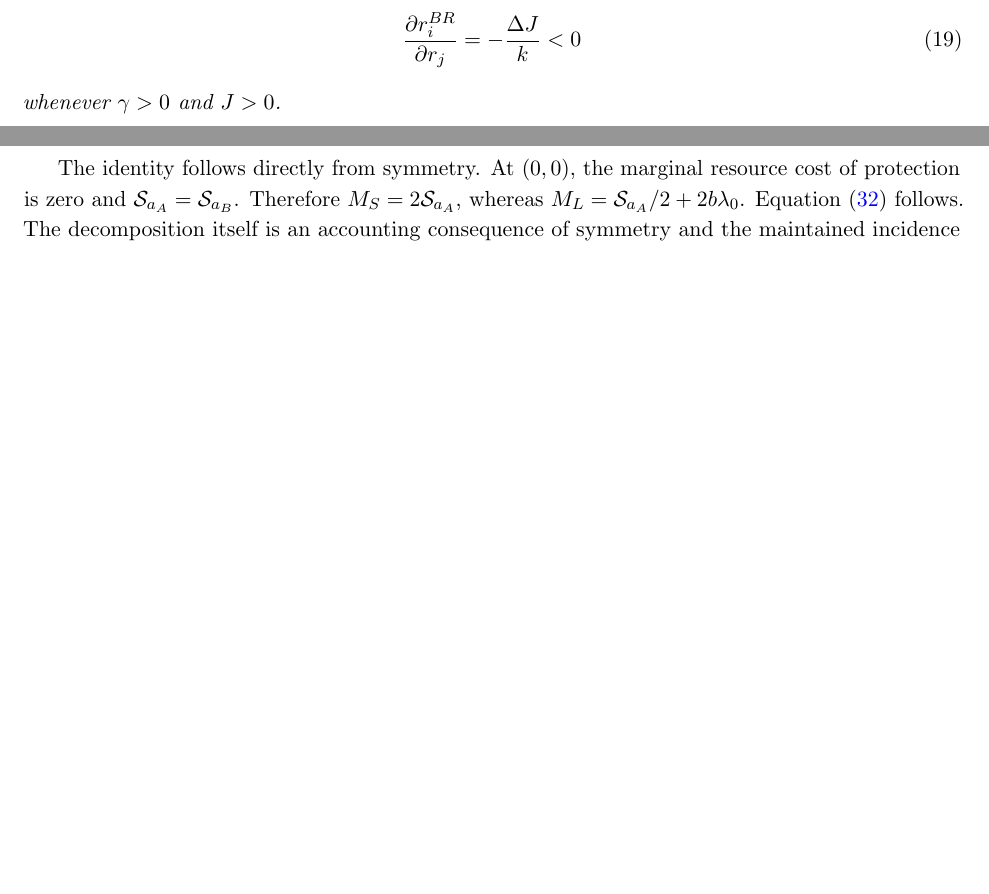
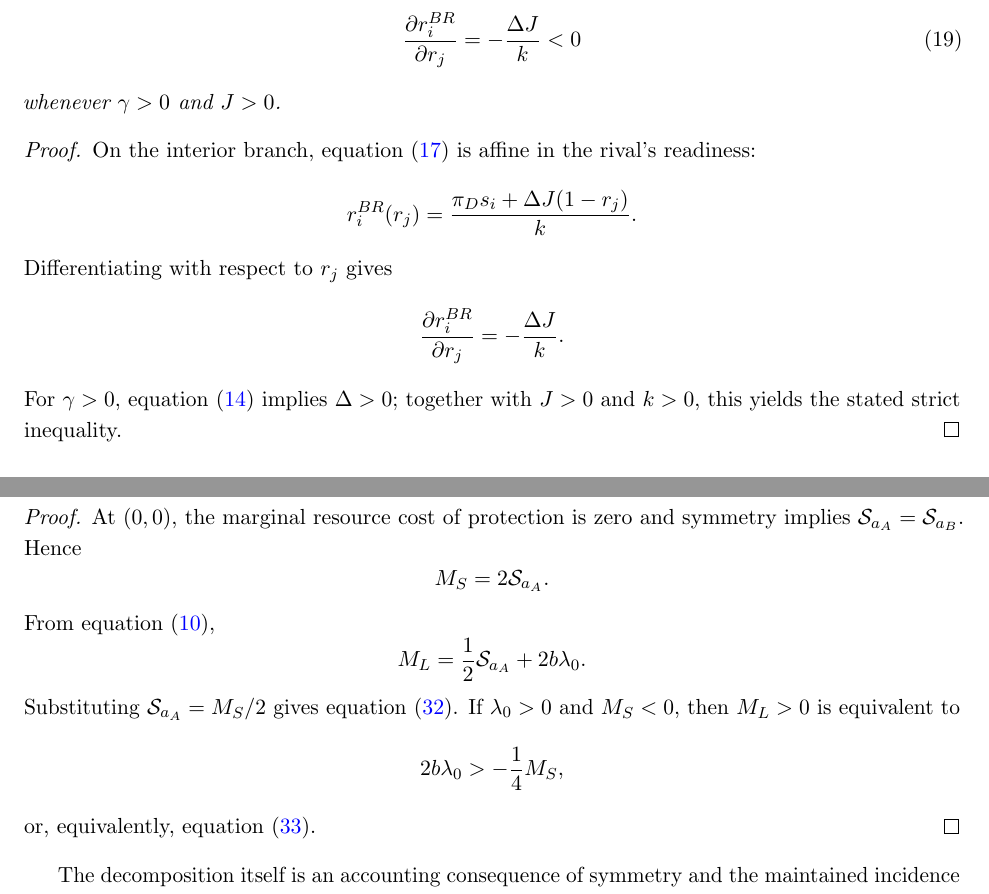
Before and after one commit to ryotamatsuki/public-climate-protection-private-production-redundancy, a LaTeX paper (paper/main.tex, which reads paper/sections/03_equilibrium.tex, paper/sections/04_main_results.tex): two parts of pages 7 and 10 of 27, joined at a grey line, cut so that both start at the same text, the shorter picture padded with empty space. Compiled offline with pdfLaTeX.

Commit message:
Unify proposition proofs with amsthm proof environments
* Use formal proof environment for strategic substitution proposition

* Use formal proof environment for plant-attraction proposition

```diff
--- a/paper/sections/03_equilibrium.tex
+++ b/paper/sections/03_equilibrium.tex
@@ -60,6 +60,22 @@ On the interior continuation branch,
 whenever $\gamma>0$ and $J>0$.
 \end{proposition}
 
+\begin{proof}
+On the interior branch, equation~\eqref{eq:backup-br-global} is affine in the rival's readiness:
+\[
+r_i^{BR}(r_j)
+=
+\frac{\pi_D s_i+\Delta J(1-r_j)}{k}.
+\]
+Differentiating with respect to $r_j$ gives
+\[
+\frac{\partial r_i^{BR}}{\partial r_j}
+=
+-\frac{\Delta J}{k}.
+\]
+For $\gamma>0$, equation~\eqref{eq:delta} implies $\Delta>0$; together with $J>0$ and $k>0$, this yields the stated strict inequality.
+\end{proof}
+
 The economic force is specific to competition in the disruption state. A rival that remains productive after a common primary disruption eliminates the monopoly component of the firm's contingency payoff and therefore lowers its incentive to maintain backup readiness. Proposition~\ref{prop:strategic-sub} is a mechanism lemma, not a novelty claim. For the canonical parameter vector and every admissible public-policy profile, Appendix~\ref{app:verification} certifies that the unclipped linear best responses map into $(0,1)$ and form a contraction. Thus the backup continuation is unique, interior, and globally optimal for each firm; no boundary backup equilibrium is omitted.
 
 For symmetric public risk $q$, the two location configurations deliver especially transparent expressions. If primary plants are co-located,
--- a/paper/sections/04_main_results.tex
+++ b/paper/sections/04_main_results.tex
@@ -37,7 +37,23 @@ b>\frac{-M_S}{8\lambda_0}.
 \end{equation}
 \end{proposition}
 
-The identity follows directly from symmetry. At $(0,0)$, the marginal resource cost of protection is zero and $\mathcal S_{a_A}=\mathcal S_{a_B}$. Therefore $M_S=2\mathcal S_{a_A}$, whereas $M_L=\mathcal S_{a_A}/2+2b\lambda_0$. Equation~\eqref{eq:marginal-decomposition} follows. The decomposition itself is an accounting consequence of symmetry and the maintained incidence rule, not a theorem-novelty claim. Its role is to isolate the objects whose signs are generated endogenously by the downstream resilience and location game. This decomposition is useful because it separates the national resilience margin from the purely jurisdictional attraction motive. If the social marginal can be written as $M_S=E_0+R_0$, where $E_0>0$ is the direct engineering effect of reducing primary risk while holding private redundancy fixed and $R_0<0$ is the induced private-redundancy response, then a marginal Protection--Attraction Conflict obtains whenever
+\begin{proof}
+At $(0,0)$, the marginal resource cost of protection is zero and symmetry implies $\mathcal S_{a_A}=\mathcal S_{a_B}$. Hence
+\[
+M_S=2\mathcal S_{a_A}.
+\]
+From equation~\eqref{eq:government-payoff},
+\[
+M_L=\frac12\mathcal S_{a_A}+2b\lambda_0.
+\]
+Substituting $\mathcal S_{a_A}=M_S/2$ gives equation~\eqref{eq:marginal-decomposition}. If $\lambda_0>0$ and $M_S<0$, then $M_L>0$ is equivalent to
+\[
+2b\lambda_0>-\frac14 M_S,
+\]
+or, equivalently, equation~\eqref{eq:attraction-threshold}.
+\end{proof}
+
+The decomposition itself is an accounting consequence of symmetry and the maintained incidence rule, not a theorem-novelty claim. Its role is to isolate the objects whose signs are generated endogenously by the downstream resilience and location game. This decomposition is useful because it separates the national resilience margin from the purely jurisdictional attraction motive. If the social marginal can be written as $M_S=E_0+R_0$, where $E_0>0$ is the direct engineering effect of reducing primary risk while holding private redundancy fixed and $R_0<0$ is the induced private-redundancy response, then a marginal Protection--Attraction Conflict obtains whenever
 \begin{equation}
 -R_0>E_0
 \qquad\text{and}\qquad
```
